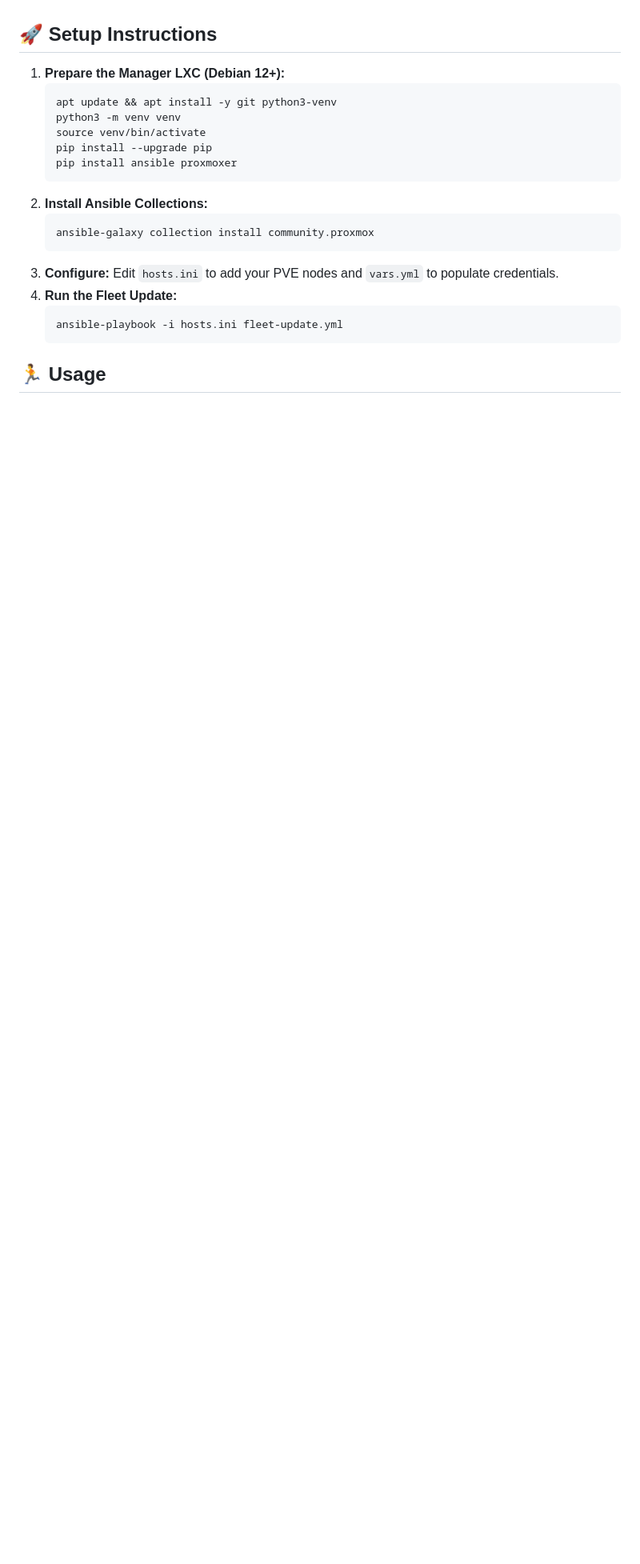
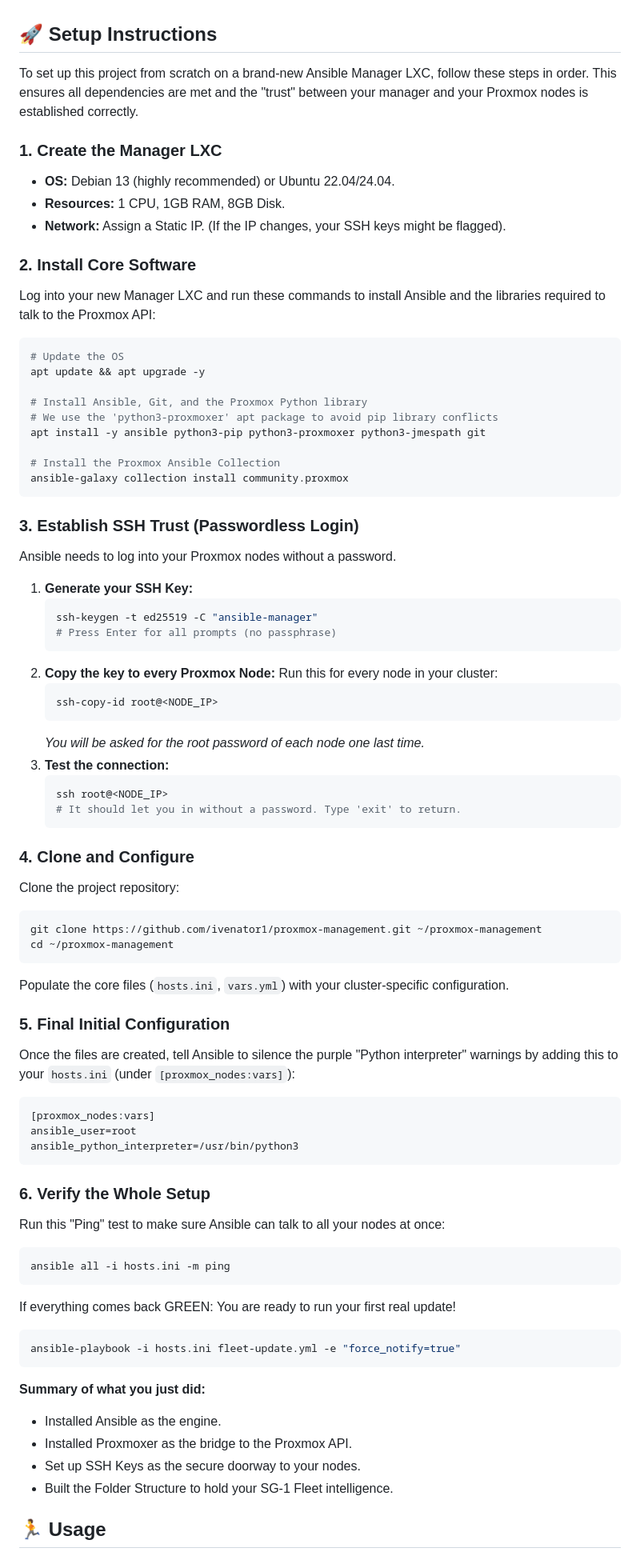
Before and after one commit to ivenator1/proxmox-management, a Markdown page: README.md, the part around the change. Shown at 80% size. Rendered like a GitHub page; blank space fills up the shorter version.

````diff
--- a/README.md
+++ b/README.md
@@ -57,24 +57,78 @@ The `vars.yml` file is the central intelligence of the orchestrator.
 * **Note:** `fleet-update.yml` is configured with `any_errors_fatal: true` for the Node Update phase to ensure cluster integrity if a critical failure occurs.
 
 ## 🚀 Setup Instructions
-1. **Prepare the Manager LXC (Debian 12+):**
+To set up this project from scratch on a brand-new Ansible Manager LXC, follow these steps in order. This ensures all dependencies are met and the "trust" between your manager and your Proxmox nodes is established correctly.
+
+### 1. Create the Manager LXC
+* **OS:** Debian 13 (highly recommended) or Ubuntu 22.04/24.04.
+* **Resources:** 1 CPU, 1GB RAM, 8GB Disk.
+* **Network:** Assign a Static IP. (If the IP changes, your SSH keys might be flagged).
+
+### 2. Install Core Software
+Log into your new Manager LXC and run these commands to install Ansible and the libraries required to talk to the Proxmox API:
+```bash
+# Update the OS
+apt update && apt upgrade -y
+
+# Install Ansible, Git, and the Proxmox Python library
+# We use the 'python3-proxmoxer' apt package to avoid pip library conflicts
+apt install -y ansible python3-pip python3-proxmoxer python3-jmespath git
+
+# Install the Proxmox Ansible Collection
+ansible-galaxy collection install community.proxmox
+```
+
+### 3. Establish SSH Trust (Passwordless Login)
+Ansible needs to log into your Proxmox nodes without a password.
+1. **Generate your SSH Key:**
    ```bash
-   apt update && apt install -y git python3-venv
-   python3 -m venv venv
-   source venv/bin/activate
-   pip install --upgrade pip
-   pip install ansible proxmoxer
+   ssh-keygen -t ed25519 -C "ansible-manager"
+   # Press Enter for all prompts (no passphrase)
    ```
-2. **Install Ansible Collections:**
+2. **Copy the key to every Proxmox Node:**
+   Run this for every node in your cluster:
    ```bash
-   ansible-galaxy collection install community.proxmox
+   ssh-copy-id root@<NODE_IP>
    ```
-3. **Configure:**
-   Edit `hosts.ini` to add your PVE nodes and `vars.yml` to populate credentials.
-4. **Run the Fleet Update:**
+   *You will be asked for the root password of each node one last time.*
+3. **Test the connection:**
    ```bash
-   ansible-playbook -i hosts.ini fleet-update.yml
+   ssh root@<NODE_IP>
+   # It should let you in without a password. Type 'exit' to return.
    ```
+
+### 4. Clone and Configure
+Clone the project repository:
+```bash
+git clone https://github.com/ivenator1/proxmox-management.git ~/proxmox-management
+cd ~/proxmox-management
+```
+Populate the core files (`hosts.ini`, `vars.yml`) with your cluster-specific configuration.
+
+### 5. Final Initial Configuration
+Once the files are created, tell Ansible to silence the purple "Python interpreter" warnings by adding this to your `hosts.ini` (under `[proxmox_nodes:vars]`):
+```ini
+[proxmox_nodes:vars]
+ansible_user=root
+ansible_python_interpreter=/usr/bin/python3
+```
+
+### 6. Verify the Whole Setup
+Run this "Ping" test to make sure Ansible can talk to all your nodes at once:
+```bash
+ansible all -i hosts.ini -m ping
+```
+If everything comes back GREEN:
+You are ready to run your first real update!
+```bash
+ansible-playbook -i hosts.ini fleet-update.yml -e "force_notify=true"
+```
+
+**Summary of what you just did:**
+* Installed Ansible as the engine.
+* Installed Proxmoxer as the bridge to the Proxmox API.
+* Set up SSH Keys as the secure doorway to your nodes.
+* Built the Folder Structure to hold your SG-1 Fleet intelligence.
 
 ## 🏃 Usage
 ### Manual Fleet Run (With Notification)
````
